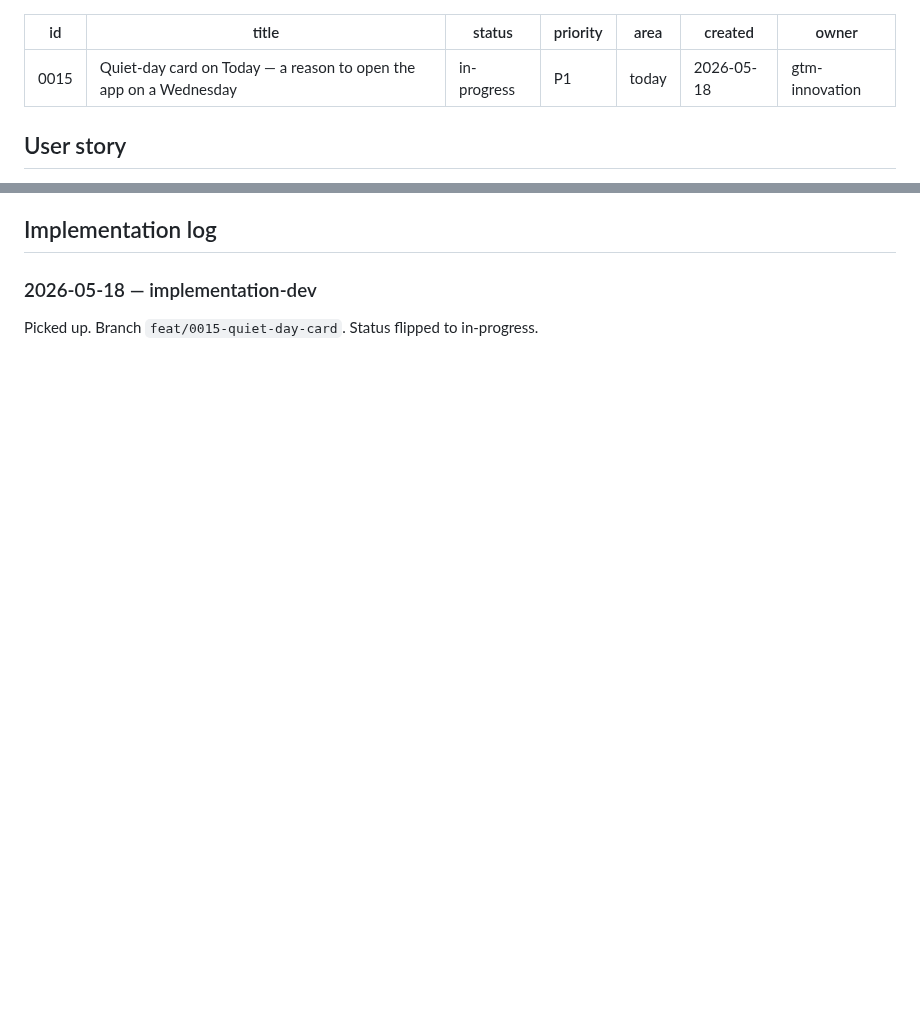
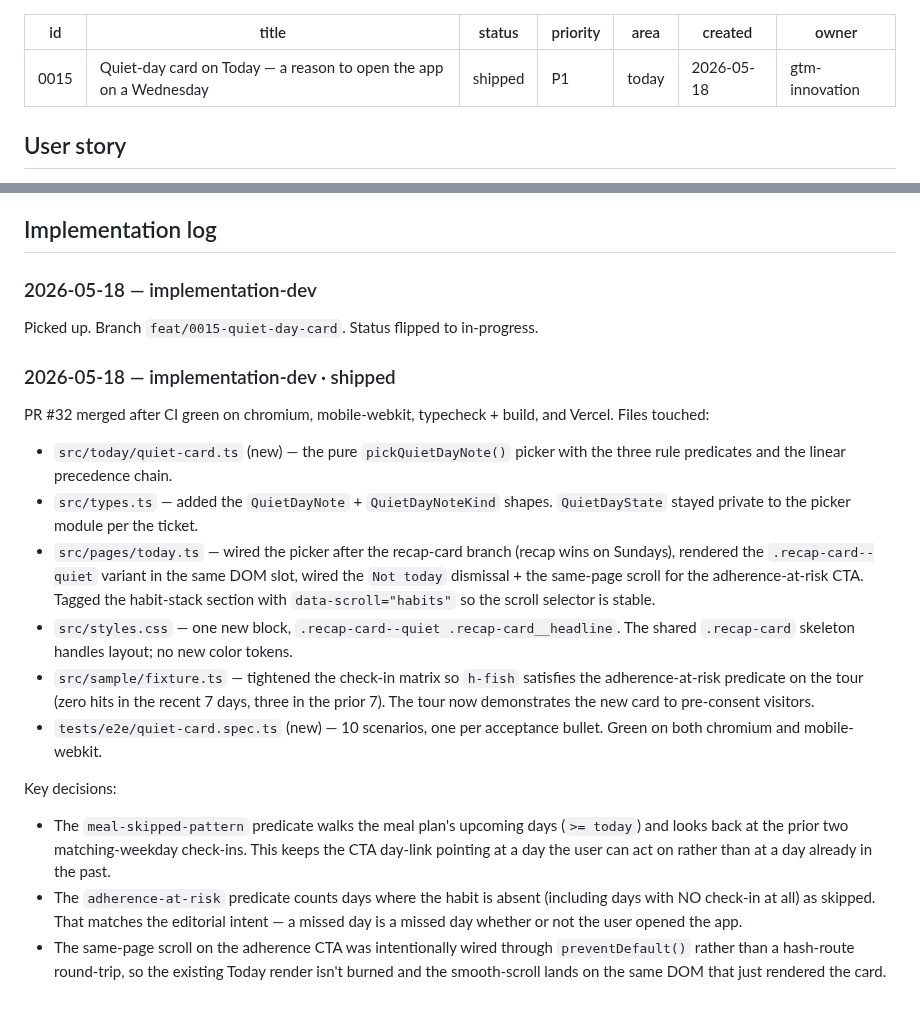
Before and after one commit to mutaaf/almanac, a Markdown page: docs/backlog/0015-quiet-day-card-on-today.md, 2 parts joined by grey strips. Drawn GitHub-style; blank space fills up the shorter version.

Commit message:
chore(backlog): mark 0015 shipped + log files touched (#33)
Co-authored-by: Almanac Dev Agent <noreply@anthropic.com>

```diff
--- a/docs/backlog/0015-quiet-day-card-on-today.md
+++ b/docs/backlog/0015-quiet-day-card-on-today.md
@@ -1,7 +1,7 @@
 ---
 id: 0015
 title: Quiet-day card on Today — a reason to open the app on a Wednesday
-status: in-progress
+status: shipped
 priority: P1
 area: today
 created: 2026-05-18
@@ -82,3 +82,42 @@ Files / patterns the dev should touch. Be specific enough that the dev doesn't h
 ### 2026-05-18 — implementation-dev
 
 Picked up. Branch `feat/0015-quiet-day-card`. Status flipped to in-progress.
+
+### 2026-05-18 — implementation-dev · shipped
+
+PR #32 merged after CI green on chromium, mobile-webkit, typecheck + build,
+and Vercel. Files touched:
+
+- `src/today/quiet-card.ts` (new) — the pure `pickQuietDayNote()` picker
+  with the three rule predicates and the linear precedence chain.
+- `src/types.ts` — added the `QuietDayNote` + `QuietDayNoteKind` shapes.
+  `QuietDayState` stayed private to the picker module per the ticket.
+- `src/pages/today.ts` — wired the picker after the recap-card branch
+  (recap wins on Sundays), rendered the `.recap-card--quiet` variant in
+  the same DOM slot, wired the `Not today` dismissal + the same-page
+  scroll for the adherence-at-risk CTA. Tagged the habit-stack section
+  with `data-scroll="habits"` so the scroll selector is stable.
+- `src/styles.css` — one new block, `.recap-card--quiet
+  .recap-card__headline`. The shared `.recap-card` skeleton handles
+  layout; no new color tokens.
+- `src/sample/fixture.ts` — tightened the check-in matrix so `h-fish`
+  satisfies the adherence-at-risk predicate on the tour (zero hits in
+  the recent 7 days, three in the prior 7). The tour now demonstrates
+  the new card to pre-consent visitors.
+- `tests/e2e/quiet-card.spec.ts` (new) — 10 scenarios, one per
+  acceptance bullet. Green on both chromium and mobile-webkit.
+
+Key decisions:
+
+- The `meal-skipped-pattern` predicate walks the meal plan's upcoming
+  days (`>= today`) and looks back at the prior two matching-weekday
+  check-ins. This keeps the CTA day-link pointing at a day the user
+  can act on rather than at a day already in the past.
+- The `adherence-at-risk` predicate counts days where the habit is
+  absent (including days with NO check-in at all) as skipped. That
+  matches the editorial intent — a missed day is a missed day whether
+  or not the user opened the app.
+- The same-page scroll on the adherence CTA was intentionally wired
+  through `preventDefault()` rather than a hash-route round-trip, so
+  the existing Today render isn't burned and the smooth-scroll lands
+  on the same DOM that just rendered the card.
```
